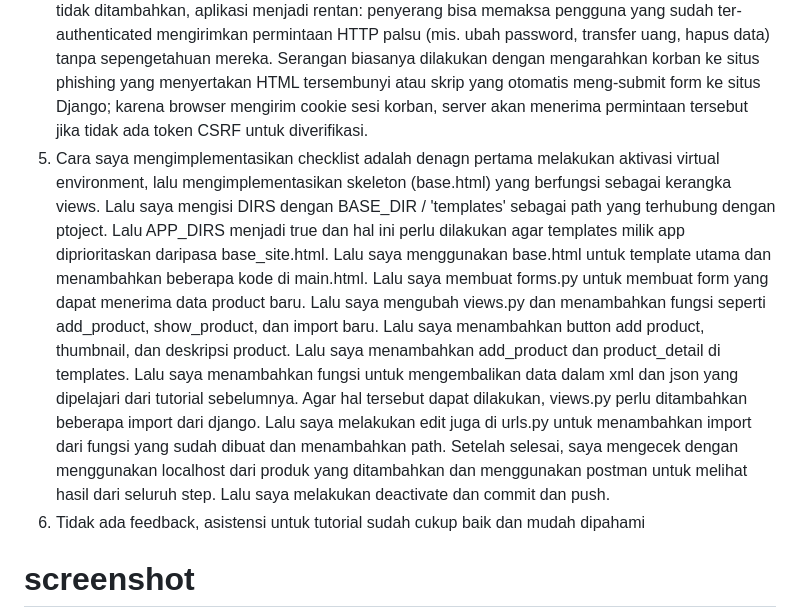
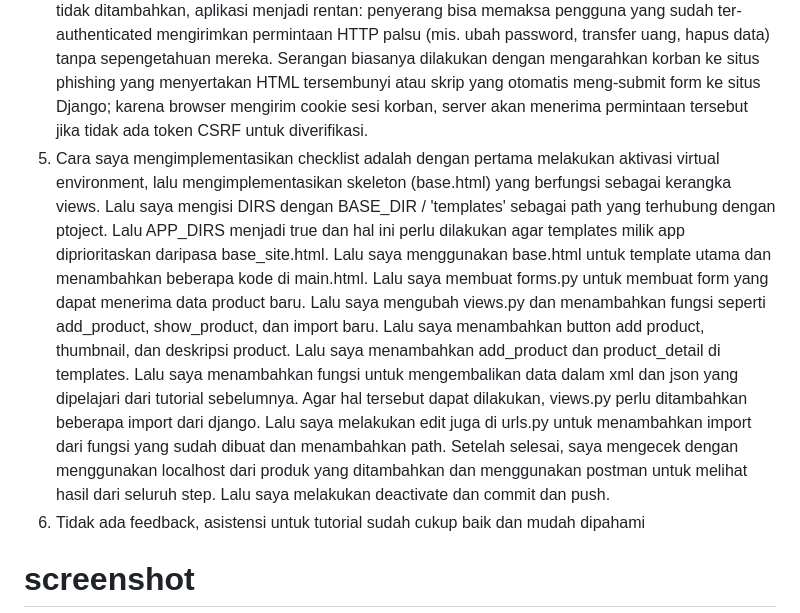
Before and after one commit to AlexiusC2/mustard-sports, a Markdown page: README.md, the part around one of its changes. Rendered like a GitHub page.

Commit message:
Tugas 4 readme.md final

```diff
--- a/README.md
+++ b/README.md
@@ -54,7 +54,7 @@ Untuk tutorial 1, menurut saya langkah-langkahnya sudah cukup mudah diikuti dan
 2. Format daya delivery yang lebih baik adalah JSON, hal ini karena JSON terintegrasi dengan JavaScript yang merupakan bahasa pemrograman yang cukup populer dan membuat komunikasi antar layanan menjadi lebih mudah. Lalu JSON lebih mirip dengan struktur objek di bahasa pemrograman modern (JavaScript, Python, Java, dsb.), sehingga lebih mudah dipahami oleh developer. XML relatif lebih rumit dengan hierarki tag yang panjang.
 3. Fungsi dari method is_valid() pada form Django (misalnya di views.py pada function add_product) adalah untuk melakukan checking terhadap data yang dikirim melalui form, apakah sudah sesuai aturan validasi yang ditentukan. Method ini sangat penting karena secara otomatis akan menolak data yang tidak valid agar tidak masuk ke database, misalnya jika format input salah atau ada field yang kosong padahal wajib diisi. Selain menjaga integritas dan keamanan data, is_valid() juga membuat proses coding lebih efisien karena developer tidak perlu menulis logika validasi manual, sekaligus memudahkan pemberian feedback error ke pengguna.
 4. csrf_token diperlukan saat membuat form di Django karena token ini yang digenerate otomatis oleh Django berfungsi sebagai lapisan keamanan untuk mencegah serangan Cross-Site Request Forgery (CSRF). Pada proyek ini kita juga menggunakan CSRF Trusted Origins untuk memberikan kepercayaan ke URL yang dideploy (harus mencantumkan protokol, mis. https://...). Jika csrf_token tidak ditambahkan, aplikasi menjadi rentan: penyerang bisa memaksa pengguna yang sudah ter-authenticated mengirimkan permintaan HTTP palsu (mis. ubah password, transfer uang, hapus data) tanpa sepengetahuan mereka. Serangan biasanya dilakukan dengan mengarahkan korban ke situs phishing yang menyertakan HTML tersembunyi atau skrip yang otomatis meng-submit form ke situs Django; karena browser mengirim cookie sesi korban, server akan menerima permintaan tersebut jika tidak ada token CSRF untuk diverifikasi.
-5. Cara saya mengimplementasikan checklist adalah denagn pertama melakukan aktivasi virtual environment, lalu mengimplementasikan skeleton (base.html) yang berfungsi sebagai kerangka views. Lalu saya mengisi DIRS dengan BASE_DIR / 'templates' sebagai path yang terhubung dengan ptoject. Lalu APP_DIRS menjadi true dan hal ini perlu dilakukan agar templates milik app diprioritaskan daripasa base_site.html. Lalu saya menggunakan base.html untuk template utama dan menambahkan beberapa kode di main.html. Lalu saya membuat forms.py untuk membuat form yang dapat menerima data product baru. Lalu saya mengubah views.py dan menambahkan fungsi seperti add_product, show_product, dan import baru. Lalu saya menambahkan button add product, thumbnail, dan deskripsi product. Lalu saya menambahkan add_product dan product_detail di templates. Lalu saya menambahkan fungsi untuk mengembalikan data dalam xml dan json yang dipelajari dari tutorial sebelumnya. Agar hal tersebut dapat dilakukan, views.py perlu ditambahkan beberapa import dari django. Lalu saya melakukan edit juga di urls.py untuk menambahkan import dari fungsi yang sudah dibuat dan menambahkan path. Setelah selesai, saya mengecek dengan menggunakan localhost dari produk yang ditambahkan dan menggunakan postman untuk melihat hasil dari seluruh step. Lalu saya melakukan deactivate dan commit dan push.
+5. Cara saya mengimplementasikan checklist adalah dengan pertama melakukan aktivasi virtual environment, lalu mengimplementasikan skeleton (base.html) yang berfungsi sebagai kerangka views. Lalu saya mengisi DIRS dengan BASE_DIR / 'templates' sebagai path yang terhubung dengan ptoject. Lalu APP_DIRS menjadi true dan hal ini perlu dilakukan agar templates milik app diprioritaskan daripasa base_site.html. Lalu saya menggunakan base.html untuk template utama dan menambahkan beberapa kode di main.html. Lalu saya membuat forms.py untuk membuat form yang dapat menerima data product baru. Lalu saya mengubah views.py dan menambahkan fungsi seperti add_product, show_product, dan import baru. Lalu saya menambahkan button add product, thumbnail, dan deskripsi product. Lalu saya menambahkan add_product dan product_detail di templates. Lalu saya menambahkan fungsi untuk mengembalikan data dalam xml dan json yang dipelajari dari tutorial sebelumnya. Agar hal tersebut dapat dilakukan, views.py perlu ditambahkan beberapa import dari django. Lalu saya melakukan edit juga di urls.py untuk menambahkan import dari fungsi yang sudah dibuat dan menambahkan path. Setelah selesai, saya mengecek dengan menggunakan localhost dari produk yang ditambahkan dan menggunakan postman untuk melihat hasil dari seluruh step. Lalu saya melakukan deactivate dan commit dan push.
 6. Tidak ada feedback, asistensi untuk tutorial sudah cukup baik dan mudah dipahami
 
 # screenshot
```
Also changed, not shown: other parts of README.md (+11 -0 lines).
